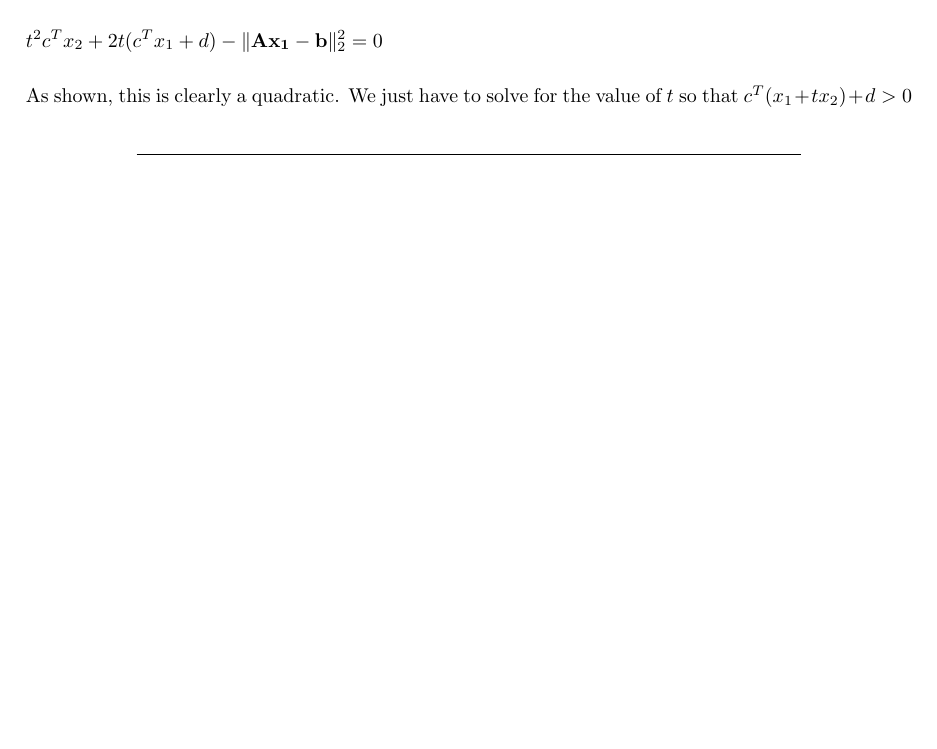
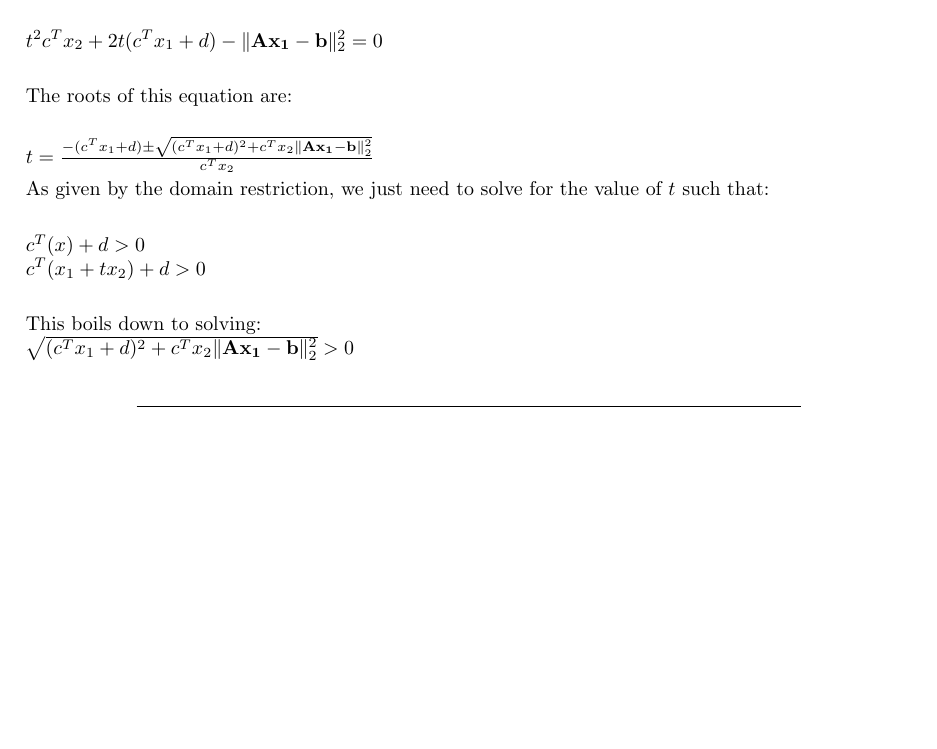
Before and after one commit to Ravi-Raghavan/ConvexOptimization, a LaTeX problem sheet (hw3.tex): part of page 7 of 7, cut so that both start at the same text. Compiled offline with pdfLaTeX.

Commit message:
Finished HW

```diff
--- a/hw3.tex
+++ b/hw3.tex
@@ -465,8 +465,17 @@ We assume $rank A = n$ and $b \notin R(A)$
 
          $t^2 c^Tx_2 + 2t(c^Tx_1 + d) - \|\mathbf{Ax_1 - b}\|^2_2  = 0 $ \newline
 
+         The roots of this equation are: \newline
 
-         As shown, this is clearly a quadratic. We just have to solve for the value of $t$ so that $c^T(x_1 + tx_2) + d > 0$
+         $t = \frac{-(c^Tx_1 + d) \pm \sqrt{(c^Tx_1 + d)^2 + c^Tx_2 \|\mathbf{Ax_1 - b}\|^2_2}}{c^Tx_2}$
+
+        As given by the domain restriction, we just need to solve for the value of $t$ such that: \newline
+
+        $c^T(x) + d > 0$ \newline
+        $c^T(x_1 + tx_2) + d > 0$ \newline
+
+        This boils down to solving: \newline
+        $\sqrt{(c^Tx_1 + d)^2 + c^Tx_2 \|\mathbf{Ax_1 - b}\|^2_2} > 0$
 
 
 
```
